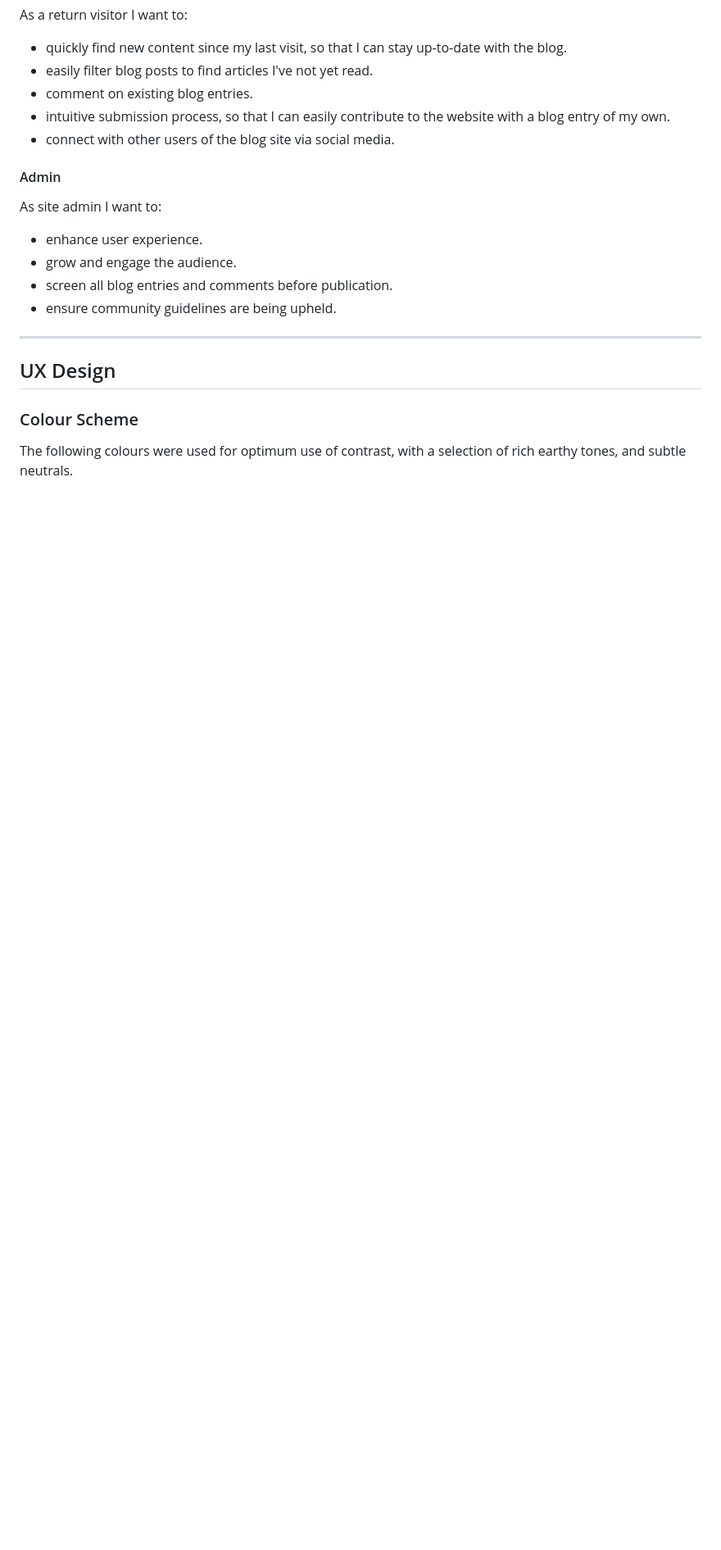
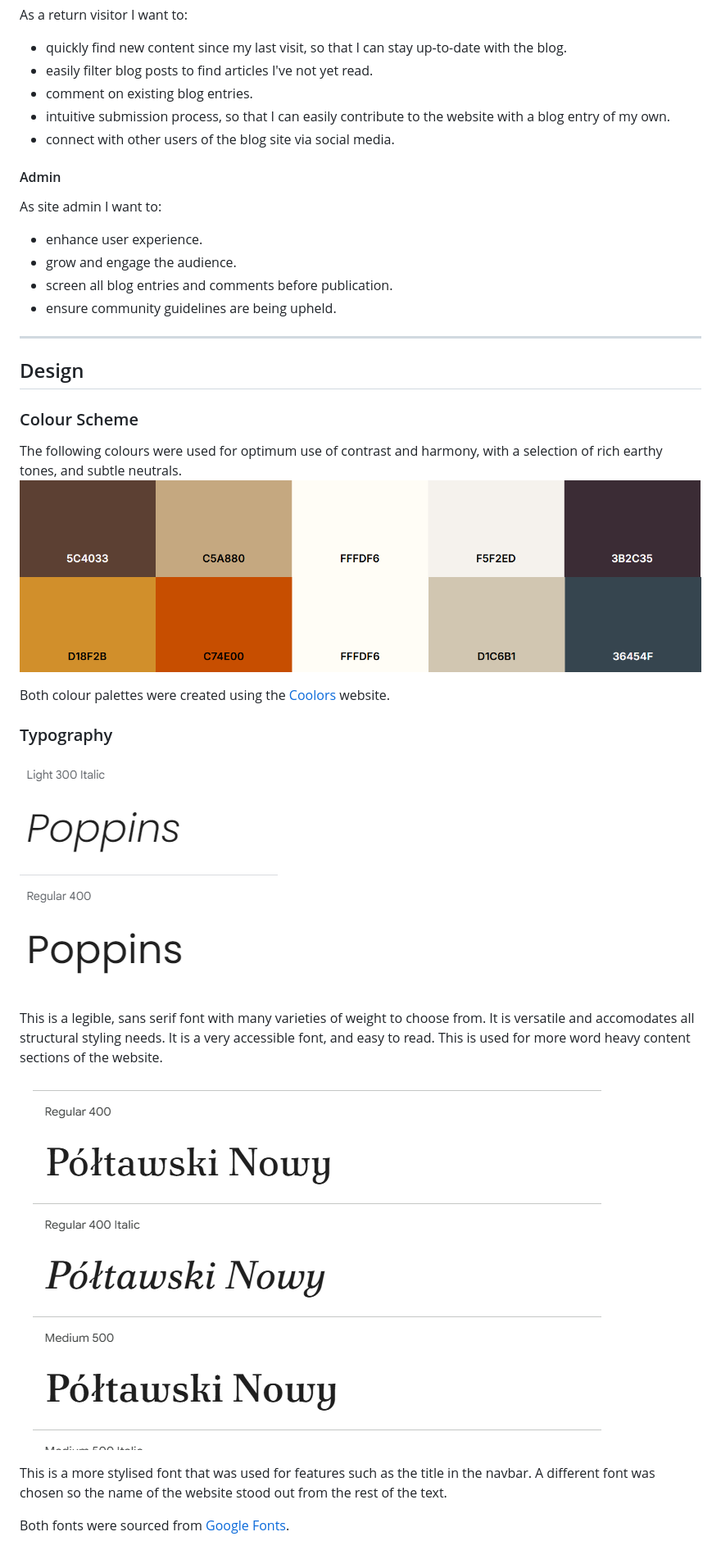
Before and after one commit to KateMcGuane/spill_the_beans, a Markdown page: README.md, the part around the change printed below. Shown: that part at 82% size. Drawn GitHub-style; pictures changed too: documentation/readme/design/coffee-palette-1.PNG (added), documentation/readme/design/coffee-palette-2.PNG (added), documentation/readme/design/poppins.PNG (added); blank space fills up the shorter version.

Commit message:
Document design

```diff
--- a/README.md
+++ b/README.md
@@ -38,10 +38,26 @@ The target audience for this coffee blog is for those who is passionate about co
 ---
 
 
-## UX Design
+## Design
 
-### Colour Scheme
+  ### Colour Scheme
 
-The following colours were used for optimum use of contrast, with a selection of rich earthy tones, and subtle neutrals.
+  The following colours were used for optimum use of contrast and harmony, with a selection of rich earthy tones, and subtle neutrals.
+  ![Coffee Colour Palette 1](documentation/readme/design/coffee-palette-1.PNG)
+  ![Coffee Colour Palette 2](documentation/readme/design/coffee-palette-2.PNG)
+
+  Both colour palettes were created using the [Coolors](https://coolors.co/) website.
+
+  ### Typography
+
+  ![Poppins](documentation/readme/design/poppins.PNG)
+
+  This is a legible, sans serif font with many varieties of weight to choose from. It is versatile and accomodates all structural styling needs. It is a very accessible font, and easy to read. This is used for more word heavy content sections of the website.
+
+  ![Półtawski Nowy](documentation/readme/design/półtawski-nowy.PNG)
+
+  This is a more stylised font that was used for features such as the title in the navbar. A different font was chosen so the name of the website stood out from the rest of the text.
+
+  Both fonts were sourced from [Google Fonts](https://fonts.google.com/).
 
 
```
Also changed, not shown: other parts of README.md (+2 -5 lines).
